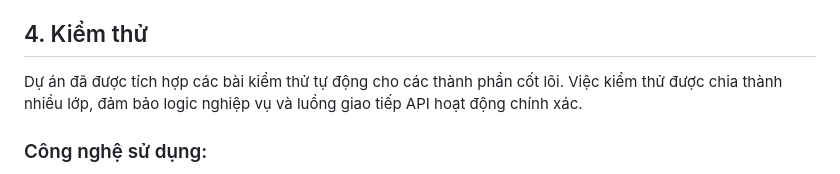
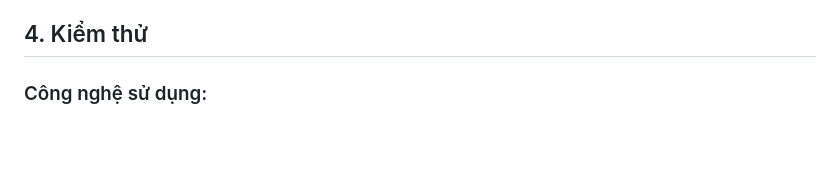
Before and after one commit to anhquanabczy/ToDOList-TEST-INTERN-DEVELOPER, a Markdown page: README.md, the part around the change. Rendered like a GitHub page; blank space fills up the shorter version.

```diff
--- a/README.md
+++ b/README.md
@@ -98,7 +98,6 @@ khi kết nối thành công thì màn hình sẽ hiện ra.
 
 ## 4. Kiểm thử
 
-Dự án đã được tích hợp các bài kiểm thử tự động cho các thành phần cốt lõi. Việc kiểm thử được chia thành nhiều lớp, đảm bảo logic nghiệp vụ và luồng giao tiếp API hoạt động chính xác.
 
 ### Công nghệ sử dụng:
 * **JUnit 5:** Framework tiêu chuẩn để viết và định hình các kịch bản kiểm thử trong Java.
```
